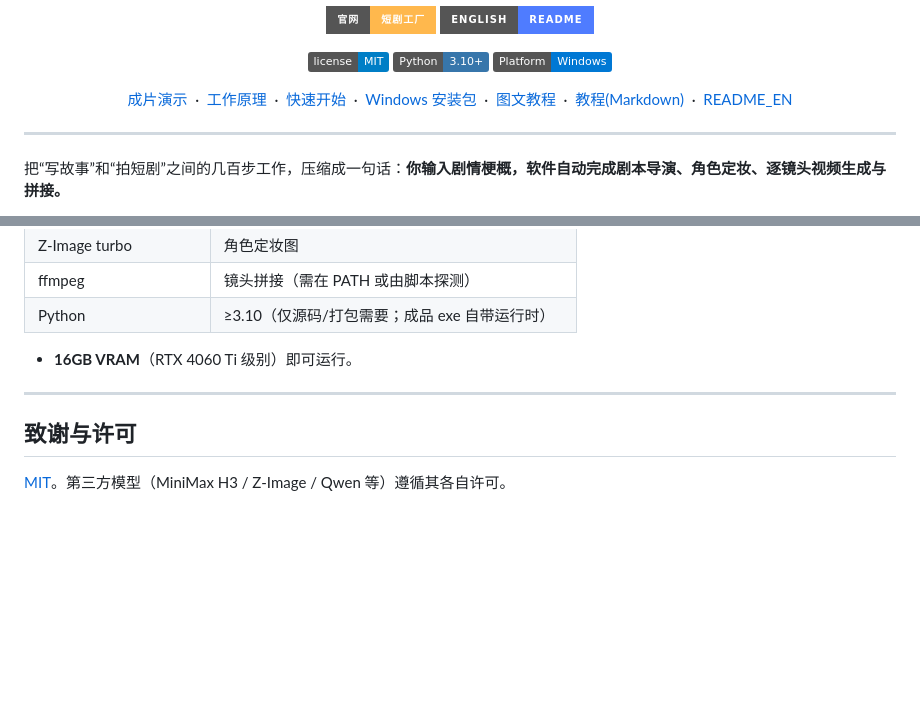
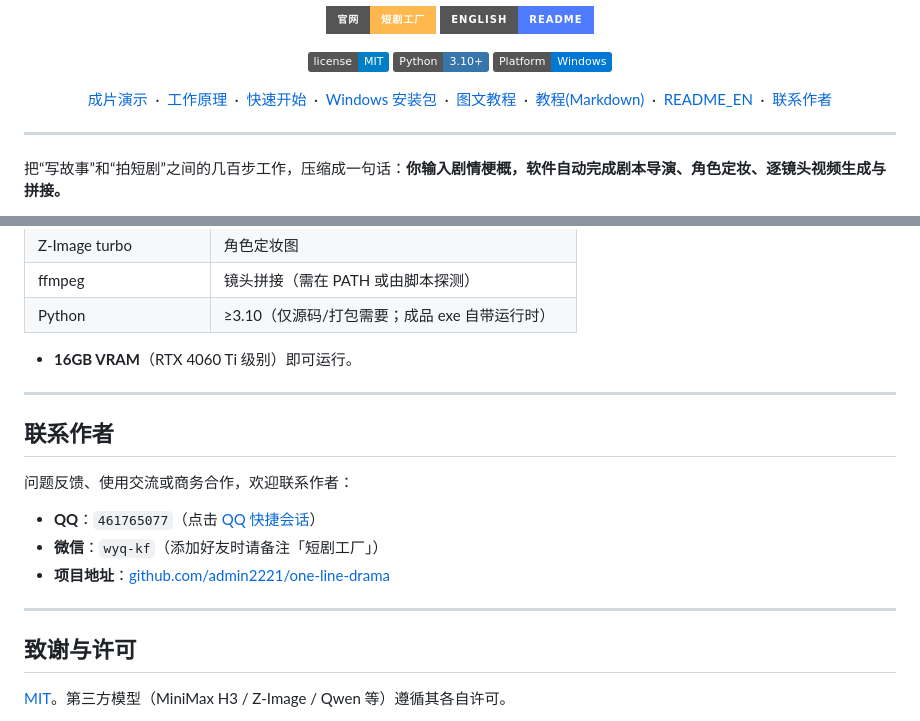
Before and after one commit to admin2221/one-line-drama, a Markdown page: README.md, 2 parts joined by grey strips. Drawn GitHub-style; badges without logos; blank space fills up the shorter version.

Commit message:
docs: add contact section (QQ / WeChat)

```diff
--- a/README.md
+++ b/README.md
@@ -24,7 +24,8 @@
   <a href="#windows-installer">Windows 安装包</a> &nbsp;·&nbsp;
   <a href="docs/安装使用图文教程.html">图文教程</a> &nbsp;·&nbsp;
   <a href="docs/安装使用图文教程.md">教程(Markdown)</a> &nbsp;·&nbsp;
-  <a href="README_EN.md">README_EN</a>
+  <a href="README_EN.md">README_EN</a> &nbsp;·&nbsp;
+  <a href="#contact">联系作者</a>
 </p>
 
 ---
@@ -211,6 +212,16 @@ release/
 
 ---
 
+## 联系作者 <a id="contact"></a>
+
+问题反馈、使用交流或商务合作，欢迎联系作者：
+
+- **QQ**：`461765077`（点击 [QQ 快捷会话](https://wpa.qq.com/msgrd?v=3&uin=461765077&site=qq&menu=yes)）
+- **微信**：`wyq-kf`（添加好友时请备注「短剧工厂」）
+- **项目地址**：[github.com/admin2221/one-line-drama](https://github.com/admin2221/one-line-drama)
+
+---
+
 ## 致谢与许可
 
 [MIT](./LICENSE)。第三方模型（MiniMax H3 / Z-Image / Qwen 等）遵循其各自许可。
```
